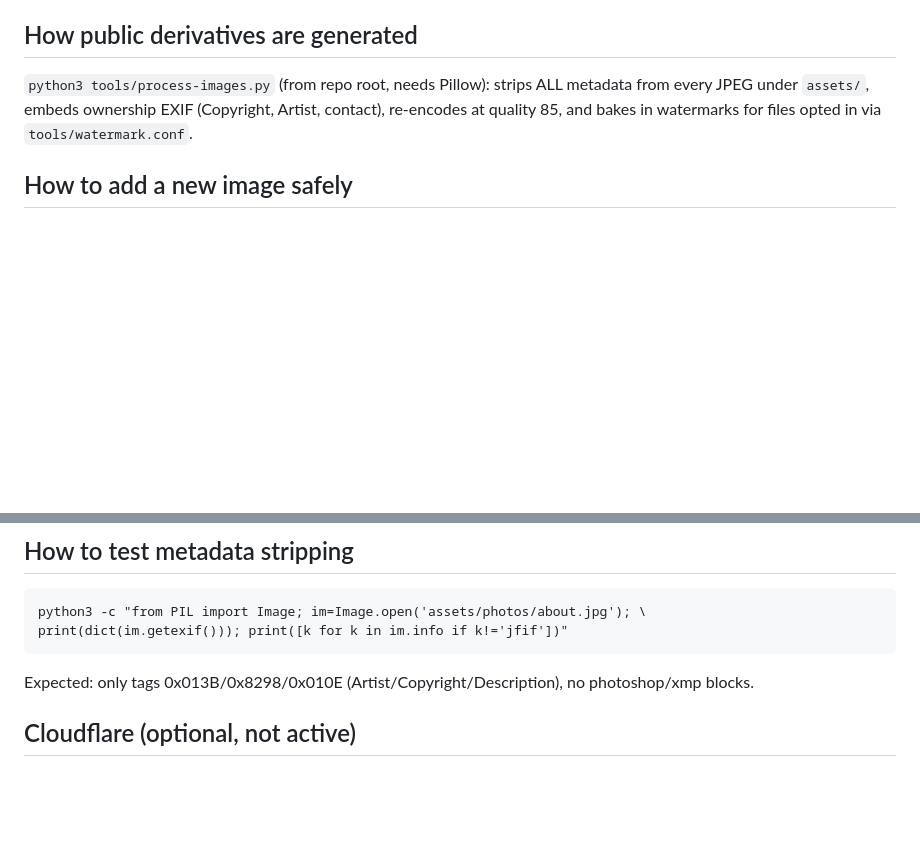
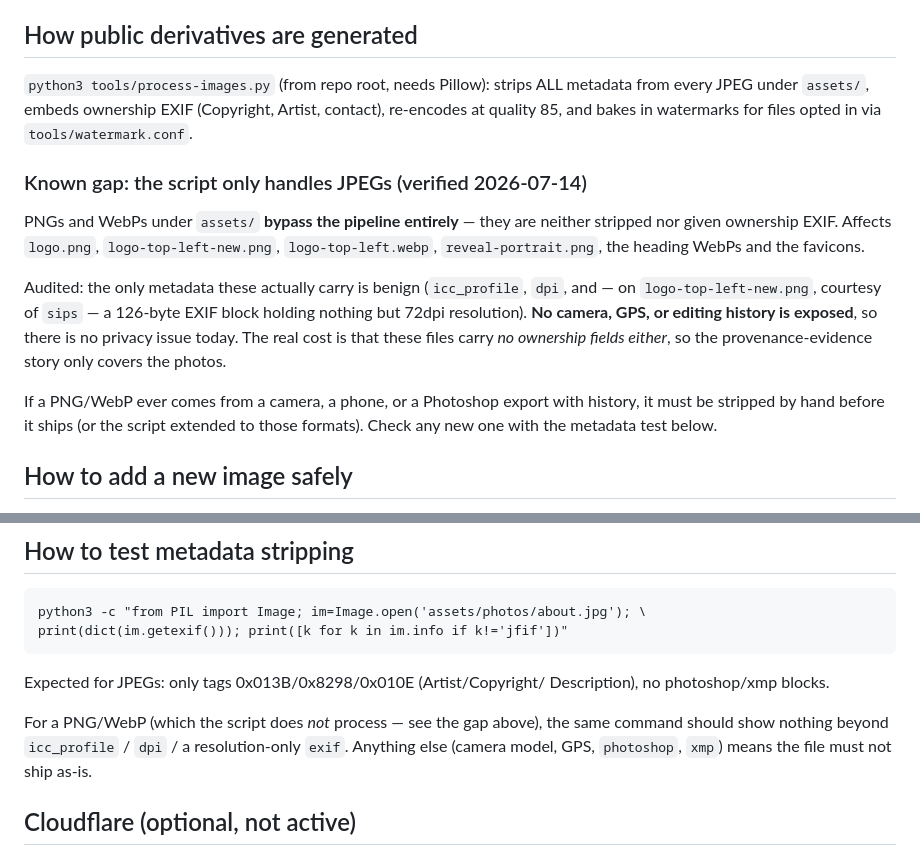
Before and after one commit to docthormusic-dot/docthormusic-dot.github.io, a Markdown page: MEDIA_PROTECTION.md, 2 parts joined by grey strips. GitHub-like rendering; blank space fills up the shorter version.

Commit message:
docs: MEDIA_PROTECTION — document the JPEG-only pipeline gap
process-images.py never touched PNG/WebP: those ship with neither
metadata stripping nor ownership EXIF. Audited the shipped set - only
icc_profile/dpi/resolution-EXIF present, nothing sensitive - but the
gap is now written down, with a hand-check rule for any future PNG that
comes from a camera or a Photoshop export.

````diff
--- a/MEDIA_PROTECTION.md
+++ b/MEDIA_PROTECTION.md
@@ -31,6 +31,23 @@ strips ALL metadata from every JPEG under `assets/`, embeds ownership EXIF
 (Copyright, Artist, contact), re-encodes at quality 85, and bakes in watermarks
 for files opted in via `tools/watermark.conf`.
 
+### Known gap: the script only handles JPEGs (verified 2026-07-14)
+PNGs and WebPs under `assets/` **bypass the pipeline entirely** — they are
+neither stripped nor given ownership EXIF. Affects `logo.png`,
+`logo-top-left-new.png`, `logo-top-left.webp`, `reveal-portrait.png`, the
+heading WebPs and the favicons.
+
+Audited: the only metadata these actually carry is benign (`icc_profile`,
+`dpi`, and — on `logo-top-left-new.png`, courtesy of `sips` — a 126-byte EXIF
+block holding nothing but 72dpi resolution). **No camera, GPS, or editing
+history is exposed**, so there is no privacy issue today. The real cost is that
+these files carry *no ownership fields either*, so the provenance-evidence story
+only covers the photos.
+
+If a PNG/WebP ever comes from a camera, a phone, or a Photoshop export with
+history, it must be stripped by hand before it ships (or the script extended to
+those formats). Check any new one with the metadata test below.
+
 ## How to add a new image safely
 1. Keep the master outside the repo (in `02_Working/`).
 2. Export a web-sized JPEG/WebP into `assets/…` (photos in `assets/photos/`).
@@ -56,8 +73,13 @@ Runs automatically on every push via `.github/workflows/asset-audit.yml`;
 python3 -c "from PIL import Image; im=Image.open('assets/photos/about.jpg'); \
 print(dict(im.getexif())); print([k for k in im.info if k!='jfif'])"
 ```
-Expected: only tags 0x013B/0x8298/0x010E (Artist/Copyright/Description), no
-photoshop/xmp blocks.
+Expected for JPEGs: only tags 0x013B/0x8298/0x010E (Artist/Copyright/
+Description), no photoshop/xmp blocks.
+
+For a PNG/WebP (which the script does *not* process — see the gap above), the
+same command should show nothing beyond `icc_profile` / `dpi` / a
+resolution-only `exif`. Anything else (camera model, GPS, `photoshop`, `xmp`)
+means the file must not ship as-is.
 
 ## Cloudflare (optional, not active)
 See `docs/CLOUDFLARE_SECURITY.md`. Requires moving DNS from Namecheap's
````
